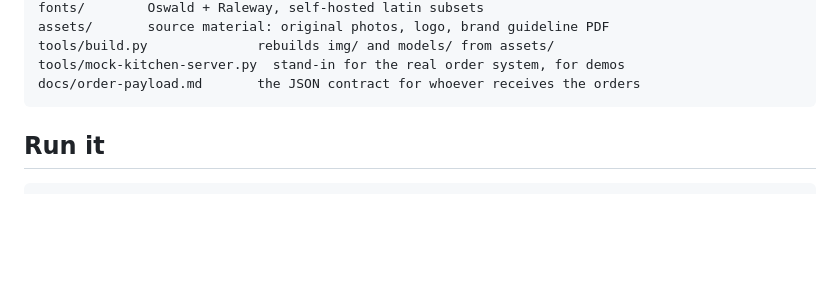
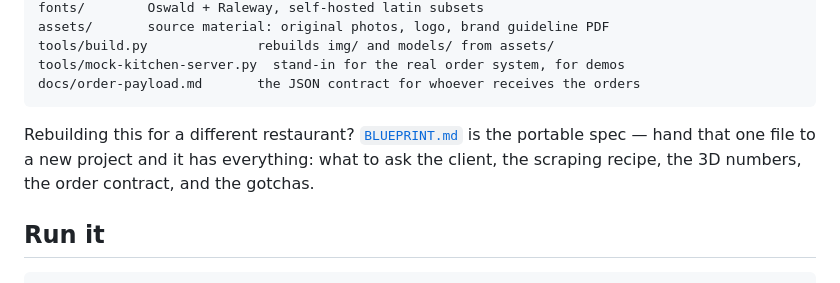
Before and after one commit to haiderjalal/mastara, a Markdown page: README.md, the part around the change. Rendered like a GitHub page; blank space fills up the shorter version.

````diff
--- a/README.md
+++ b/README.md
@@ -21,6 +21,10 @@ tools/build.py              rebuilds img/ and models/ from assets/
 tools/mock-kitchen-server.py  stand-in for the real order system, for demos
 docs/order-payload.md       the JSON contract for whoever receives the orders
 ```
+
+Rebuilding this for a different restaurant? [`BLUEPRINT.md`](BLUEPRINT.md) is the
+portable spec — hand that one file to a new project and it has everything: what to ask
+the client, the scraping recipe, the 3D numbers, the order contract, and the gotchas.
 
 ## Run it
 
````
Also changed, not shown: BLUEPRINT.md (added, +411 -0 lines).
